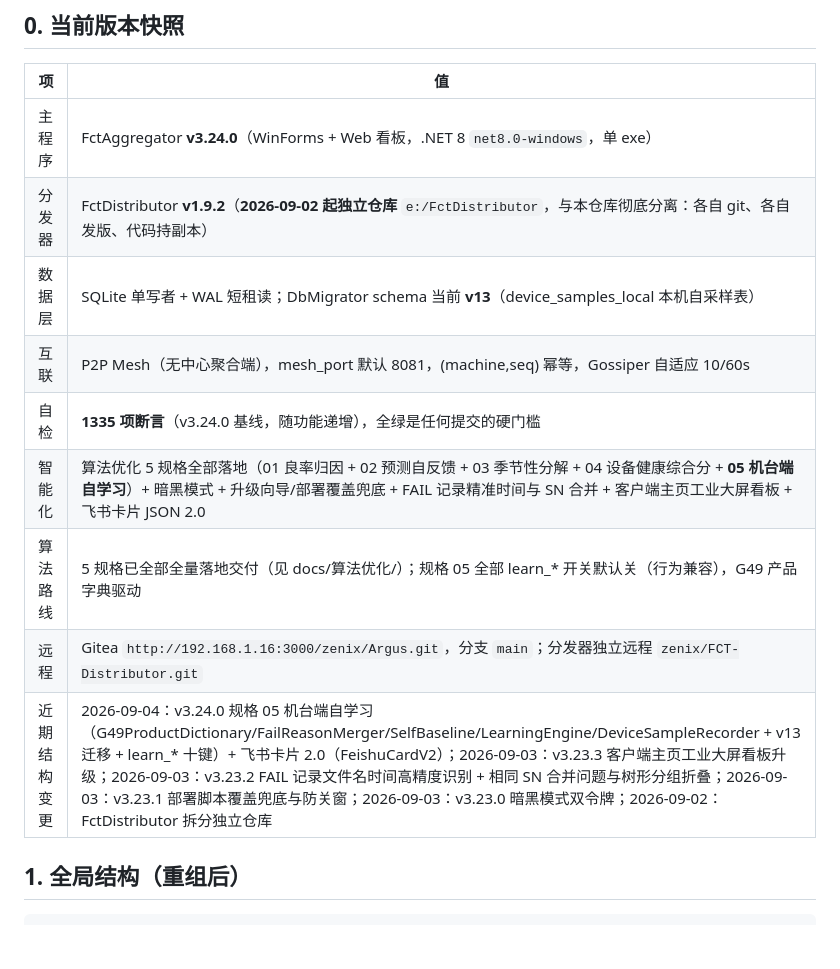
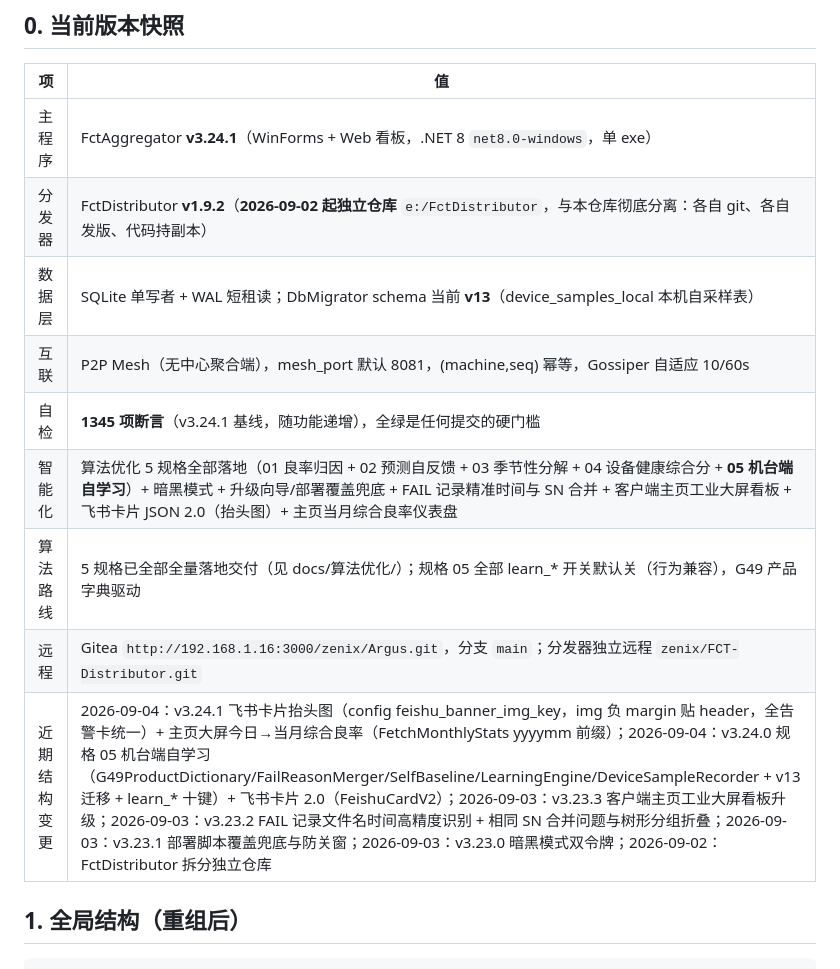
Before and after one commit to ZeniX-ally/Argus, a Markdown page: CODEBUDDY.md, the part around one of its changes. GitHub-like rendering; blank space fills up the shorter version.

Commit message:
docs: update CODEBUDDY.md §0 snapshot to v3.24.1

```diff
--- a/CODEBUDDY.md
+++ b/CODEBUDDY.md
@@ -10,15 +10,15 @@
 
 | 项 | 值 |
 |---|---|
-| 主程序 | FctAggregator **v3.24.0**（WinForms + Web 看板，.NET 8 `net8.0-windows`，单 exe） |
+| 主程序 | FctAggregator **v3.24.1**（WinForms + Web 看板，.NET 8 `net8.0-windows`，单 exe） |
 | 分发器 | FctDistributor **v1.9.2**（**2026-09-02 起独立仓库** `e:/FctDistributor`，与本仓库彻底分离：各自 git、各自发版、代码持副本） |
 | 数据层 | SQLite 单写者 + WAL 短租读；DbMigrator schema 当前 **v13**（device_samples_local 本机自采样表） |
 | 互联 | P2P Mesh（无中心聚合端），mesh_port 默认 8081，(machine,seq) 幂等，Gossiper 自适应 10/60s |
-| 自检 | **1335 项断言**（v3.24.0 基线，随功能递增），全绿是任何提交的硬门槛 |
-| 智能化 | 算法优化 5 规格全部落地（01 良率归因 + 02 预测自反馈 + 03 季节性分解 + 04 设备健康综合分 + **05 机台端自学习**）+ 暗黑模式 + 升级向导/部署覆盖兜底 + FAIL 记录精准时间与 SN 合并 + 客户端主页工业大屏看板 + 飞书卡片 JSON 2.0 |
+| 自检 | **1345 项断言**（v3.24.1 基线，随功能递增），全绿是任何提交的硬门槛 |
+| 智能化 | 算法优化 5 规格全部落地（01 良率归因 + 02 预测自反馈 + 03 季节性分解 + 04 设备健康综合分 + **05 机台端自学习**）+ 暗黑模式 + 升级向导/部署覆盖兜底 + FAIL 记录精准时间与 SN 合并 + 客户端主页工业大屏看板 + 飞书卡片 JSON 2.0（抬头图）+ 主页当月综合良率仪表盘 |
 | 算法路线 | 5 规格已全部全量落地交付（见 docs/算法优化/）；规格 05 全部 learn_* 开关默认关（行为兼容），G49 产品字典驱动 |
 | 远程 | Gitea `http://192.168.1.16:3000/zenix/Argus.git`，分支 `main`；分发器独立远程 `zenix/FCT-Distributor.git` |
-| 近期结构变更 | 2026-09-04：v3.24.0 规格 05 机台端自学习（G49ProductDictionary/FailReasonMerger/SelfBaseline/LearningEngine/DeviceSampleRecorder + v13 迁移 + learn_* 十键）+ 飞书卡片 2.0（FeishuCardV2）；2026-09-03：v3.23.3 客户端主页工业大屏看板升级；2026-09-03：v3.23.2 FAIL 记录文件名时间高精度识别 + 相同 SN 合并问题与树形分组折叠；2026-09-03：v3.23.1 部署脚本覆盖兜底与防关窗；2026-09-03：v3.23.0 暗黑模式双令牌；2026-09-02：FctDistributor 拆分独立仓库 |
+| 近期结构变更 | 2026-09-04：v3.24.1 飞书卡片抬头图（config feishu_banner_img_key，img 负 margin 贴 header，全告警卡统一）+ 主页大屏今日→当月综合良率（FetchMonthlyStats yyyymm 前缀）；2026-09-04：v3.24.0 规格 05 机台端自学习（G49ProductDictionary/FailReasonMerger/SelfBaseline/LearningEngine/DeviceSampleRecorder + v13 迁移 + learn_* 十键）+ 飞书卡片 2.0（FeishuCardV2）；2026-09-03：v3.23.3 客户端主页工业大屏看板升级；2026-09-03：v3.23.2 FAIL 记录文件名时间高精度识别 + 相同 SN 合并问题与树形分组折叠；2026-09-03：v3.23.1 部署脚本覆盖兜底与防关窗；2026-09-03：v3.23.0 暗黑模式双令牌；2026-09-02：FctDistributor 拆分独立仓库 |
 
 ## 1. 全局结构（重组后）
 
```
Also changed, not shown: other parts of CODEBUDDY.md (+1 -1 lines).
